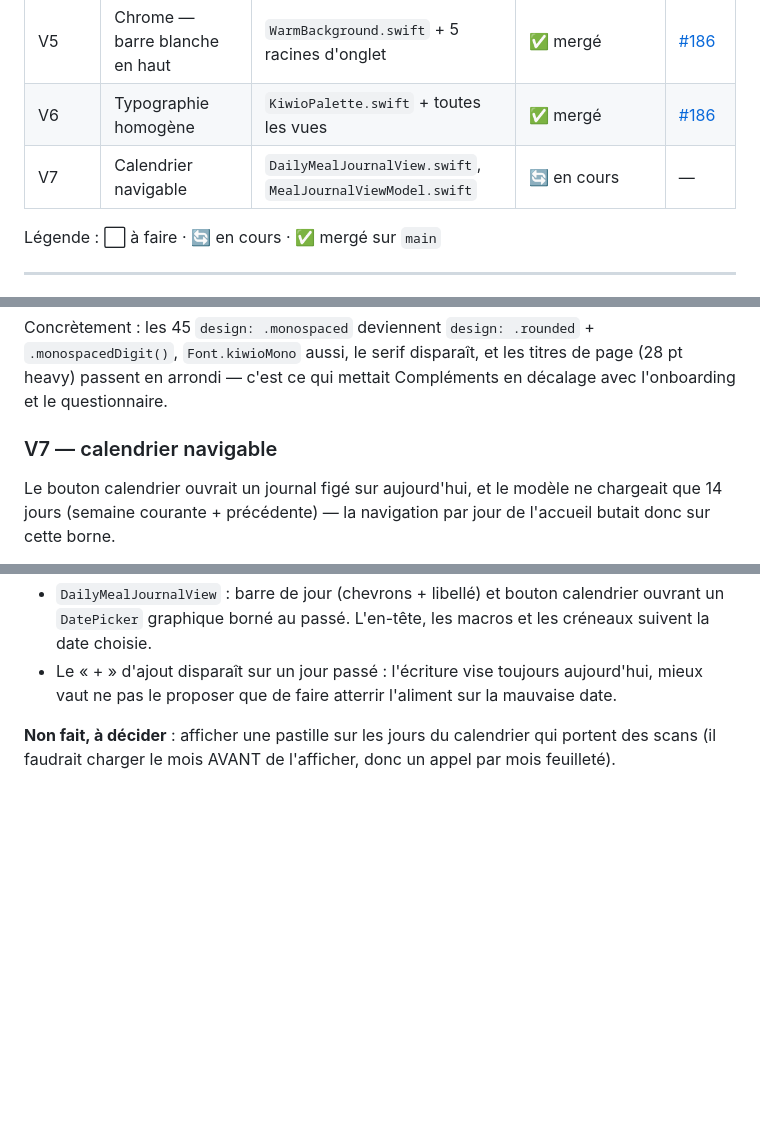
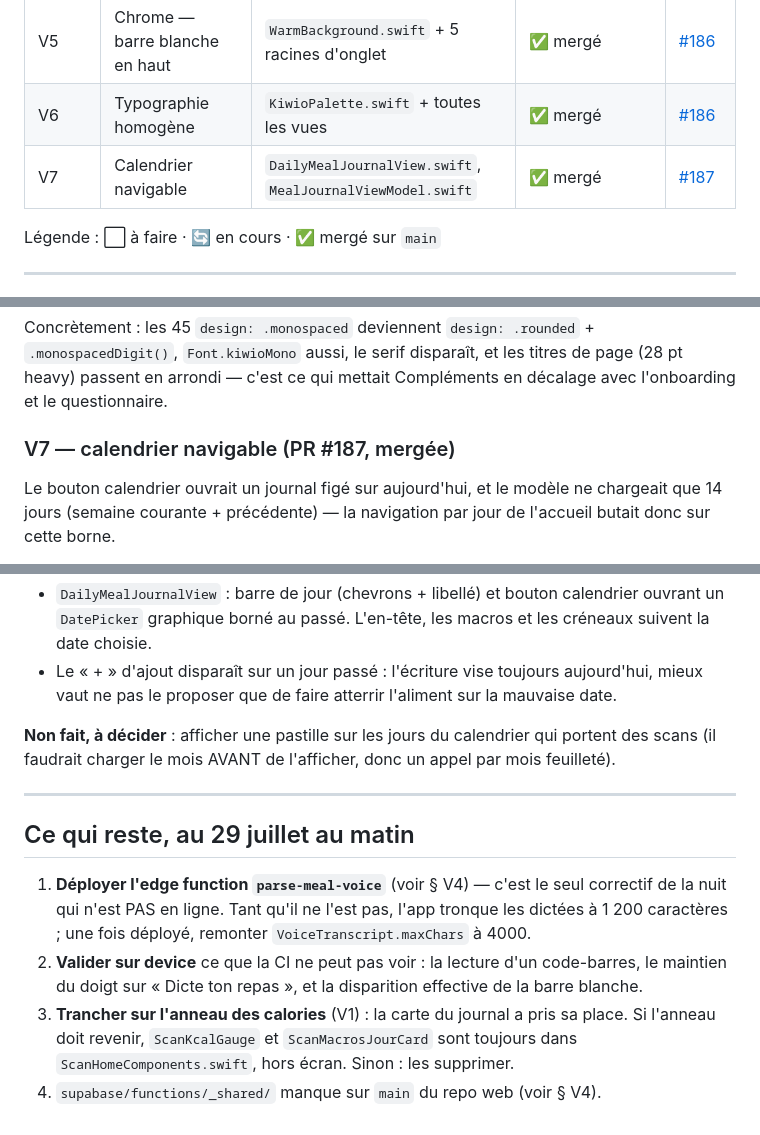
Before and after one commit to delicieuxvernet/healthmap-IOS, a Markdown page: CHANTIER-VAGUES.md, 3 parts joined by grey strips. Drawn GitHub-style; blank space fills up the shorter version.

Commit message:
docs(chantier): les 7 vagues sont mergees, reste le deploiement edge
Co-Authored-By: Claude Opus 5 <noreply@anthropic.com>

```diff
--- a/CHANTIER-VAGUES.md
+++ b/CHANTIER-VAGUES.md
@@ -38,7 +38,7 @@ jamais la vague N+1 avec la vague N à moitié poussée.
 | V4 | Vocal — fiabilité de l'analyse | `VoiceMealService.swift` + edge `parse-meal-voice` (repo web) | ✅ mergé côté app · ⏳ **déploiement edge en attente** | [#185](https://github.com/delicieuxvernet/healthmap-IOS/pull/185) · web [#13](https://github.com/delicieuxvernet/healthmap/pull/13) |
 | V5 | Chrome — barre blanche en haut | `WarmBackground.swift` + 5 racines d'onglet | ✅ mergé | [#186](https://github.com/delicieuxvernet/healthmap-IOS/pull/186) |
 | V6 | Typographie homogène | `KiwioPalette.swift` + toutes les vues | ✅ mergé | [#186](https://github.com/delicieuxvernet/healthmap-IOS/pull/186) |
-| V7 | Calendrier navigable | `DailyMealJournalView.swift`, `MealJournalViewModel.swift` | 🔄 en cours | — |
+| V7 | Calendrier navigable | `DailyMealJournalView.swift`, `MealJournalViewModel.swift` | ✅ mergé | [#187](https://github.com/delicieuxvernet/healthmap-IOS/pull/187) |
 
 Légende : ⬜ à faire · 🔄 en cours · ✅ mergé sur `main`
 
@@ -200,7 +200,7 @@ Concrètement : les 45 `design: .monospaced` deviennent
 disparaît, et les titres de page (28 pt heavy) passent en arrondi — c'est ce qui
 mettait Compléments en décalage avec l'onboarding et le questionnaire.
 
-### V7 — calendrier navigable
+### V7 — calendrier navigable (PR #187, mergée)
 
 Le bouton calendrier ouvrait un journal figé sur aujourd'hui, et le modèle ne
 chargeait que 14 jours (semaine courante + précédente) — la navigation par jour
@@ -223,3 +223,19 @@ de l'accueil butait donc sur cette borne.
 **Non fait, à décider** : afficher une pastille sur les jours du calendrier qui
 portent des scans (il faudrait charger le mois AVANT de l'afficher, donc un
 appel par mois feuilleté).
+
+---
+
+## Ce qui reste, au 29 juillet au matin
+
+1. **Déployer l'edge function `parse-meal-voice`** (voir § V4) — c'est le seul
+   correctif de la nuit qui n'est PAS en ligne. Tant qu'il ne l'est pas, l'app
+   tronque les dictées à 1 200 caractères ; une fois déployé, remonter
+   `VoiceTranscript.maxChars` à 4000.
+2. **Valider sur device** ce que la CI ne peut pas voir : la lecture d'un
+   code-barres, le maintien du doigt sur « Dicte ton repas », et la disparition
+   effective de la barre blanche.
+3. **Trancher sur l'anneau des calories** (V1) : la carte du journal a pris sa
+   place. Si l'anneau doit revenir, `ScanKcalGauge` et `ScanMacrosJourCard` sont
+   toujours dans `ScanHomeComponents.swift`, hors écran. Sinon : les supprimer.
+4. `supabase/functions/_shared/` manque sur `main` du repo web (voir § V4).
```
